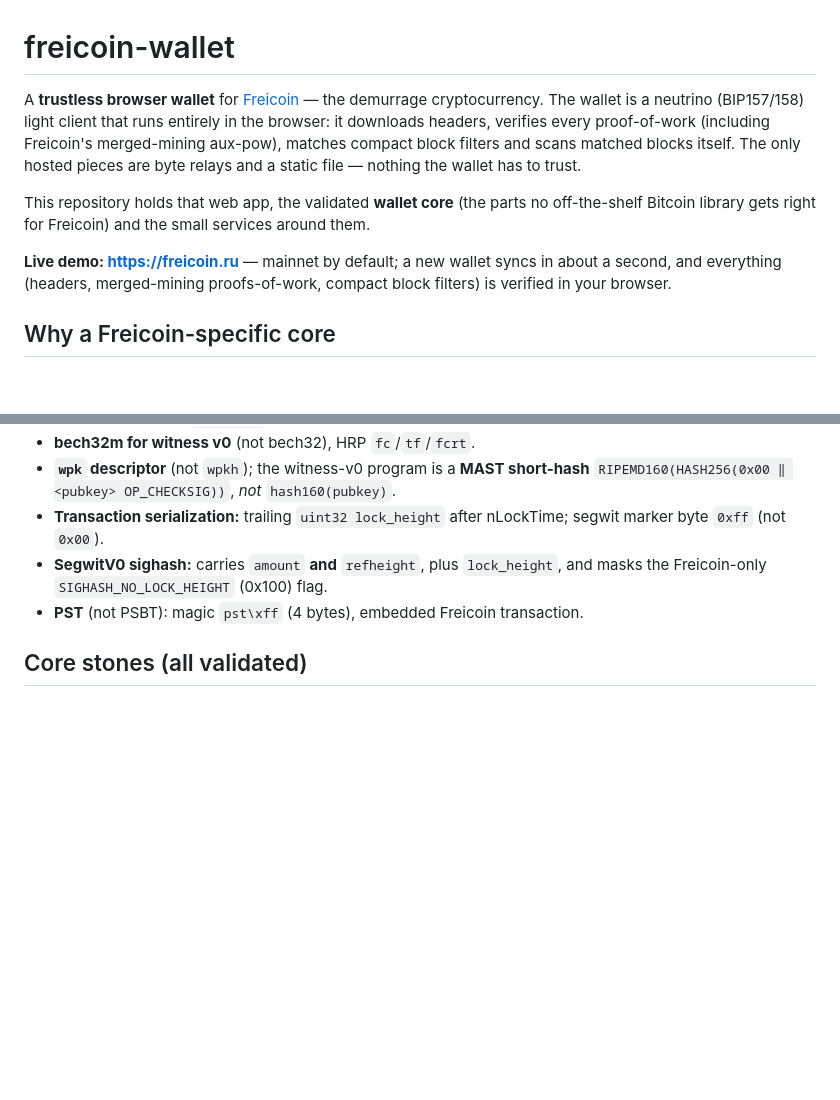
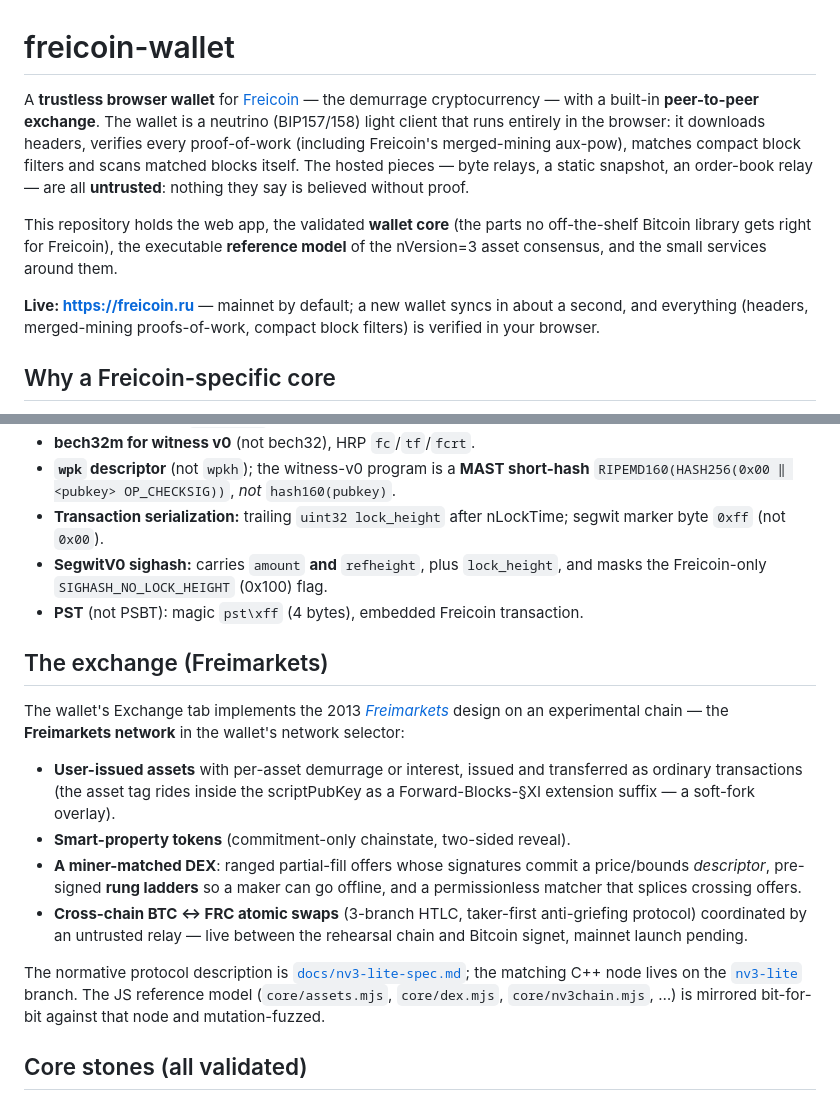
Before and after one commit to denisov-k/freicoin-wallet, a Markdown page: README.md, 2 parts joined by grey strips. Drawn GitHub-style; blank space fills up the shorter version.

```diff
--- a/README.md
+++ b/README.md
@@ -2,19 +2,21 @@
 
 A **trustless browser wallet** for
 [Freicoin](https://github.com/tradecraftio/tradecraft) — the demurrage
-cryptocurrency. The wallet is a neutrino (BIP157/158) light client that runs
-entirely in the browser: it downloads headers, verifies every proof-of-work
-(including Freicoin's merged-mining aux-pow), matches compact block filters and
-scans matched blocks itself. The only hosted pieces are byte relays and a static
-file — nothing the wallet has to trust.
+cryptocurrency — with a built-in **peer-to-peer exchange**. The wallet is a
+neutrino (BIP157/158) light client that runs entirely in the browser: it
+downloads headers, verifies every proof-of-work (including Freicoin's
+merged-mining aux-pow), matches compact block filters and scans matched blocks
+itself. The hosted pieces — byte relays, a static snapshot, an order-book
+relay — are all **untrusted**: nothing they say is believed without proof.
 
-This repository holds that web app, the validated **wallet core** (the parts no
-off-the-shelf Bitcoin library gets right for Freicoin) and the small services
+This repository holds the web app, the validated **wallet core** (the parts no
+off-the-shelf Bitcoin library gets right for Freicoin), the executable
+**reference model** of the nVersion=3 asset consensus, and the small services
 around them.
 
-**Live demo: <https://freicoin.ru>** — mainnet by default; a new wallet
-syncs in about a second, and everything (headers, merged-mining proofs-of-work,
-compact block filters) is verified in your browser.
+**Live: <https://freicoin.ru>** — mainnet by default; a new wallet syncs in
+about a second, and everything (headers, merged-mining proofs-of-work, compact
+block filters) is verified in your browser.
 
 ## Why a Freicoin-specific core
 
@@ -35,6 +37,30 @@ Bitcoin wallet libraries. Every one below is handled and tested here:
   and masks the Freicoin-only `SIGHASH_NO_LOCK_HEIGHT` (0x100) flag.
 - **PST** (not PSBT): magic `pst\xff` (4 bytes), embedded Freicoin transaction.
 
+## The exchange (Freimarkets)
+
+The wallet's Exchange tab implements the 2013
+[*Freimarkets*](https://freico.in/docs/freimarkets.pdf) design on an
+experimental chain — the **Freimarkets network** in the wallet's network
+selector:
+
+- **User-issued assets** with per-asset demurrage or interest, issued and
+  transferred as ordinary transactions (the asset tag rides inside the
+  scriptPubKey as a Forward-Blocks-§XI extension suffix — a soft-fork overlay).
+- **Smart-property tokens** (commitment-only chainstate, two-sided reveal).
+- **A miner-matched DEX**: ranged partial-fill offers whose signatures commit a
+  price/bounds *descriptor*, pre-signed **rung ladders** so a maker can go
+  offline, and a permissionless matcher that splices crossing offers.
+- **Cross-chain BTC ↔ FRC atomic swaps** (3-branch HTLC, taker-first
+  anti-griefing protocol) coordinated by an untrusted relay — live between the
+  rehearsal chain and Bitcoin signet, mainnet launch pending.
+
+The normative protocol description is
+[`docs/nv3-lite-spec.md`](docs/nv3-lite-spec.md); the matching C++ node lives on
+the [`nv3-lite`](https://github.com/denisov-k/tradecraft/tree/nv3-lite) branch.
+The JS reference model (`core/assets.mjs`, `core/dex.mjs`, `core/nv3chain.mjs`,
+…) is mirrored bit-for-bit against that node and mutation-fuzzed.
+
 ## Core stones (all validated)
 
 Each module in [`core/`](core/) is validated by a harness in
```
Also changed, not shown: other parts of README.md (+29 -16 lines).
